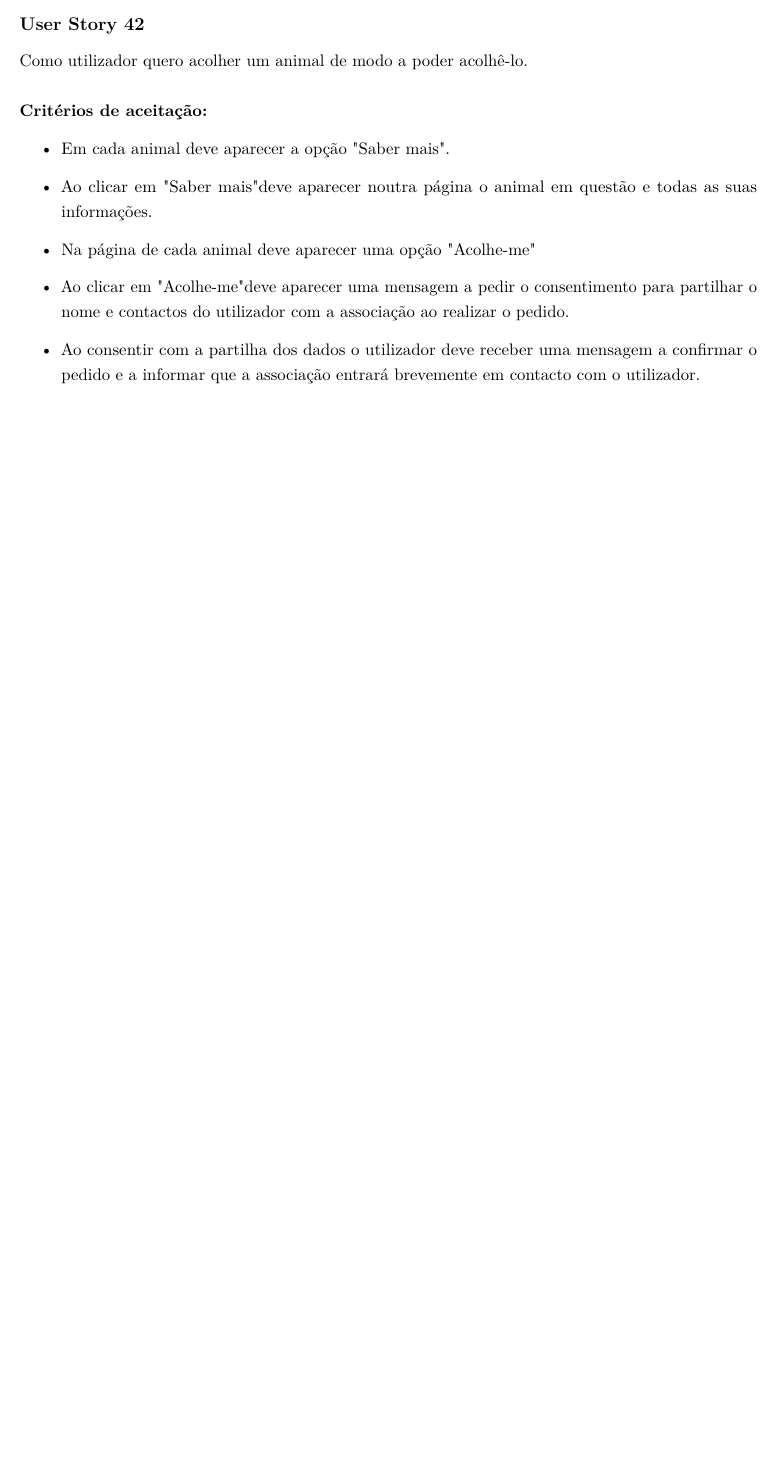
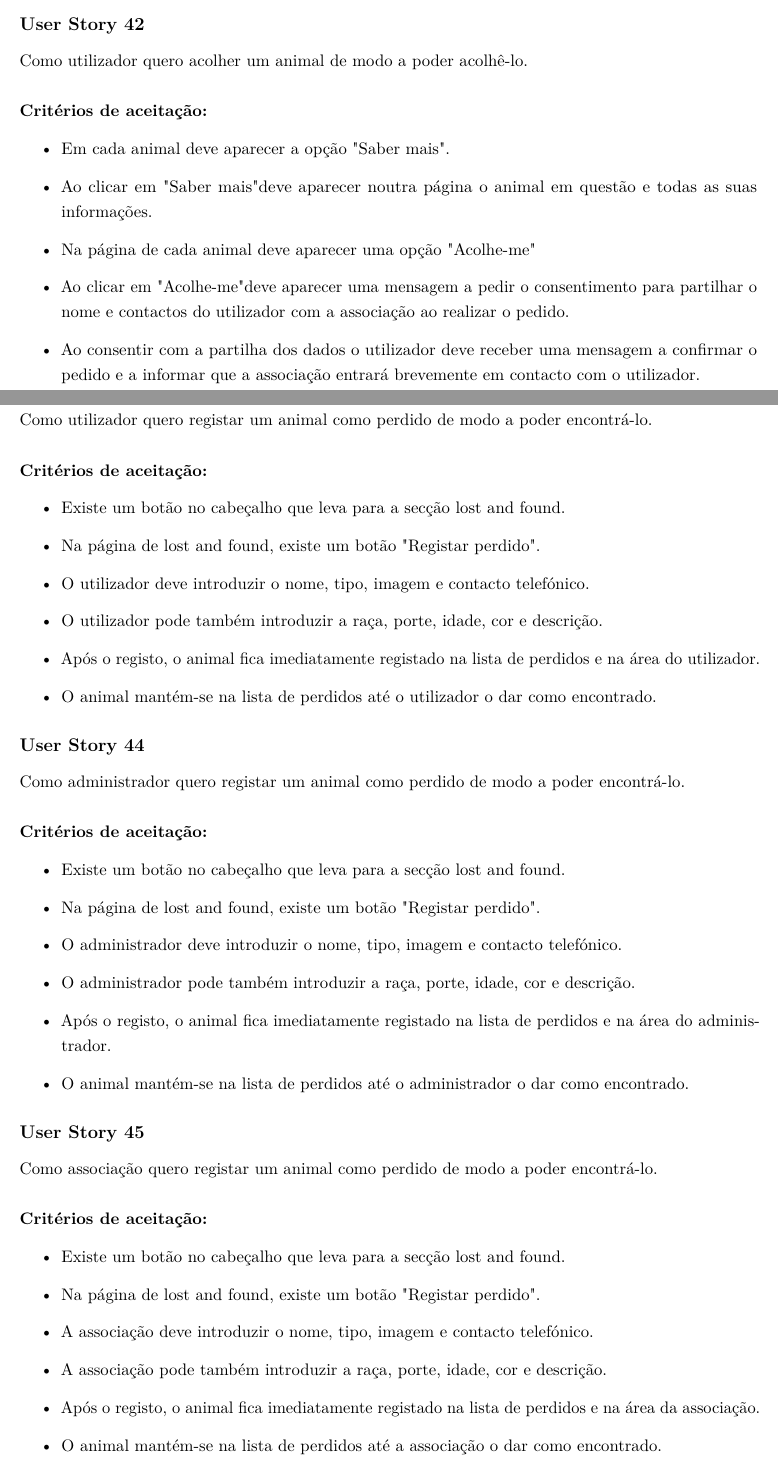
Before and after one commit to Animal-Care-UPT/Animal-Care-Centre, a LaTeX document (documentation/ACC_User_Stories.tex): part of page 14 of 14 before the commit and two parts of pages 14 and 15 of 17 after it, the two joined at a grey line, cut so that both start at the same text, the shorter picture padded with empty space. Compiled offline with pdfLaTeX.

Commit message:
User stories 43-51

```diff
--- a/documentation/ACC_User_Stories.tex
+++ b/documentation/ACC_User_Stories.tex
@@ -504,3 +504,39 @@ Como utilizador quero acolher um animal de modo a poder acolhê-lo.\\\\
     \item Ao clicar em "Acolhe-me" deve aparecer uma mensagem a pedir o consentimento para partilhar o nome e contactos do utilizador com a associação ao realizar o pedido.
     \item Ao consentir com a partilha dos dados o utilizador deve receber uma mensagem a confirmar o pedido e a informar que a associação entrará brevemente em contacto com o utilizador.
 \end{itemize}
+
+\subsection*{User Story 43}
+Como utilizador quero registar um animal como perdido de modo a poder encontrá-lo.\\\\
+\textbf{Critérios de aceitação:}
+\begin{itemize}
+  \item Existe um botão no cabeçalho que leva para a secção lost and found.
+  \item Na página de lost and found, existe um botão "Registar perdido".
+  \item O utilizador deve introduzir o nome, tipo, imagem e contacto telefónico.
+  \item O utilizador pode também introduzir a raça, porte, idade, cor e descrição.
+  \item Após o registo, o animal fica imediatamente registado na lista de perdidos e na área do utilizador.
+  \item O animal mantém-se na lista de perdidos até o utilizador o dar como encontrado.
+\end{itemize}
+
+\subsection*{User Story 44}
+Como administrador quero registar um animal como perdido de modo a poder encontrá-lo.\\\\
+\textbf{Critérios de aceitação:}
+\begin{itemize}
+  \item Existe um botão no cabeçalho que leva para a secção lost and found.
+  \item Na página de lost and found, existe um botão "Registar perdido".
+  \item O administrador deve introduzir o nome, tipo, imagem e contacto telefónico.
+  \item O administrador pode também introduzir a raça, porte, idade, cor e descrição.
+  \item Após o registo, o animal fica imediatamente registado na lista de perdidos e na área do administrador.
+  \item O animal mantém-se na lista de perdidos até o administrador o dar como encontrado.
+\end{itemize}
+
+\subsection*{User Story 45}
+Como associação quero registar um animal como perdido de modo a poder encontrá-lo.\\\\
+\textbf{Critérios de aceitação:}
+\begin{itemize}
+  \item Existe um botão no cabeçalho que leva para a secção lost and found.
+  \item Na página de lost and found, existe um botão "Registar perdido".
+  \item A associação deve introduzir o nome, tipo, imagem e contacto telefónico.
+  \item A associação pode também introduzir a raça, porte, idade, cor e descrição.
+  \item Após o registo, o animal fica imediatamente registado na lista de perdidos e na área da associação.
+  \item O animal mantém-se na lista de perdidos até a associação o dar como encontrado.
+\end{itemize}
@@ -506,0 +547 @@ Como utilizador quero acolher um animal de modo a poder acolhê-lo.\\\\
+\begin{itemize}
```
Also changed, not shown: documentation/ACC_User_Stories.pdf, documentation/ACC_User_Stories.tex (50 more changed lines).
